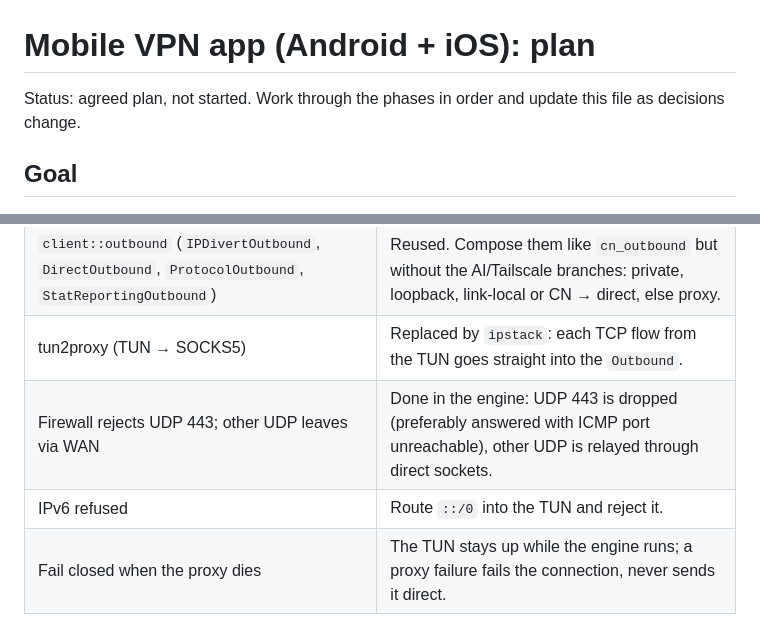
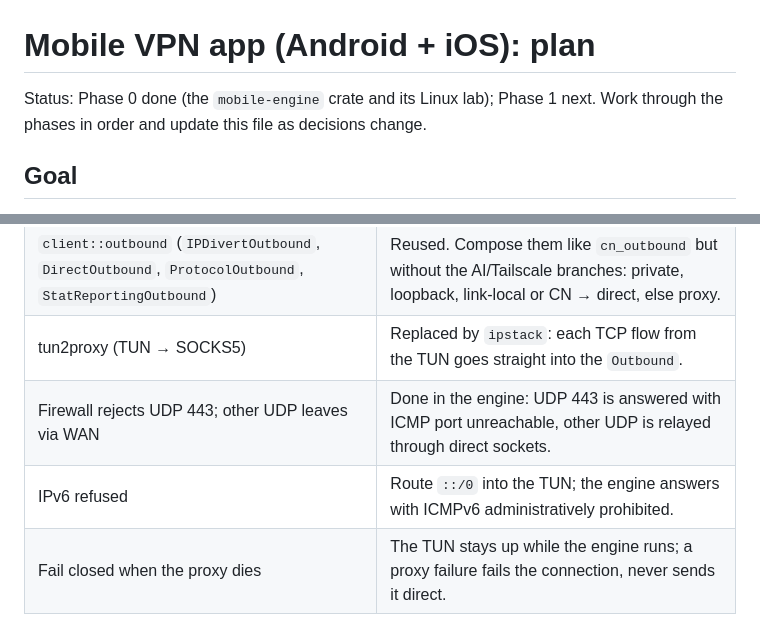
Before and after one commit to simophin/cpxy-ng, a Markdown page: docs/mobile-vpn-plan.md, 2 parts joined by grey strips. GitHub-like rendering.

```diff
--- a/docs/mobile-vpn-plan.md
+++ b/docs/mobile-vpn-plan.md
@@ -1,7 +1,7 @@
 # Mobile VPN app (Android + iOS): plan
 
-Status: agreed plan, not started. Work through the phases in order and update this file as
-decisions change.
+Status: Phase 0 done (the `mobile-engine` crate and its Linux lab); Phase 1 next. Work through
+the phases in order and update this file as decisions change.
 
 ## Goal
 
@@ -36,8 +36,8 @@ Decisions already made:
 | `client::dns_split` (`Racer`, `DnsSplitHandler::handle`, `DnsCache::open_in_memory`) | Reused. `handle(&Message) -> Message` is transport-independent, so DNS packets read from the TUN are fed to it. Use the in-memory cache. |
 | `client::outbound` (`IPDivertOutbound`, `DirectOutbound`, `ProtocolOutbound`, `StatReportingOutbound`) | Reused. Compose them like `cn_outbound` but without the AI/Tailscale branches: private, loopback, link-local or CN → direct, else proxy. |
 | tun2proxy (TUN → SOCKS5) | Replaced by `ipstack`: each TCP flow from the TUN goes straight into the `Outbound`. |
-| Firewall rejects UDP 443; other UDP leaves via WAN | Done in the engine: UDP 443 is dropped (preferably answered with ICMP port unreachable), other UDP is relayed through direct sockets. |
-| IPv6 refused | Route `::/0` into the TUN and reject it. |
+| Firewall rejects UDP 443; other UDP leaves via WAN | Done in the engine: UDP 443 is answered with ICMP port unreachable, other UDP is relayed through direct sockets. |
+| IPv6 refused | Route `::/0` into the TUN; the engine answers with ICMPv6 administratively prohibited. |
 | Fail closed when the proxy dies | The TUN stays up while the engine runs; a proxy failure fails the connection, never sends it direct. |
 
 ### Avoiding routing loops
```
Also changed, not shown: other parts of docs/mobile-vpn-plan.md (+30 -6 lines).
